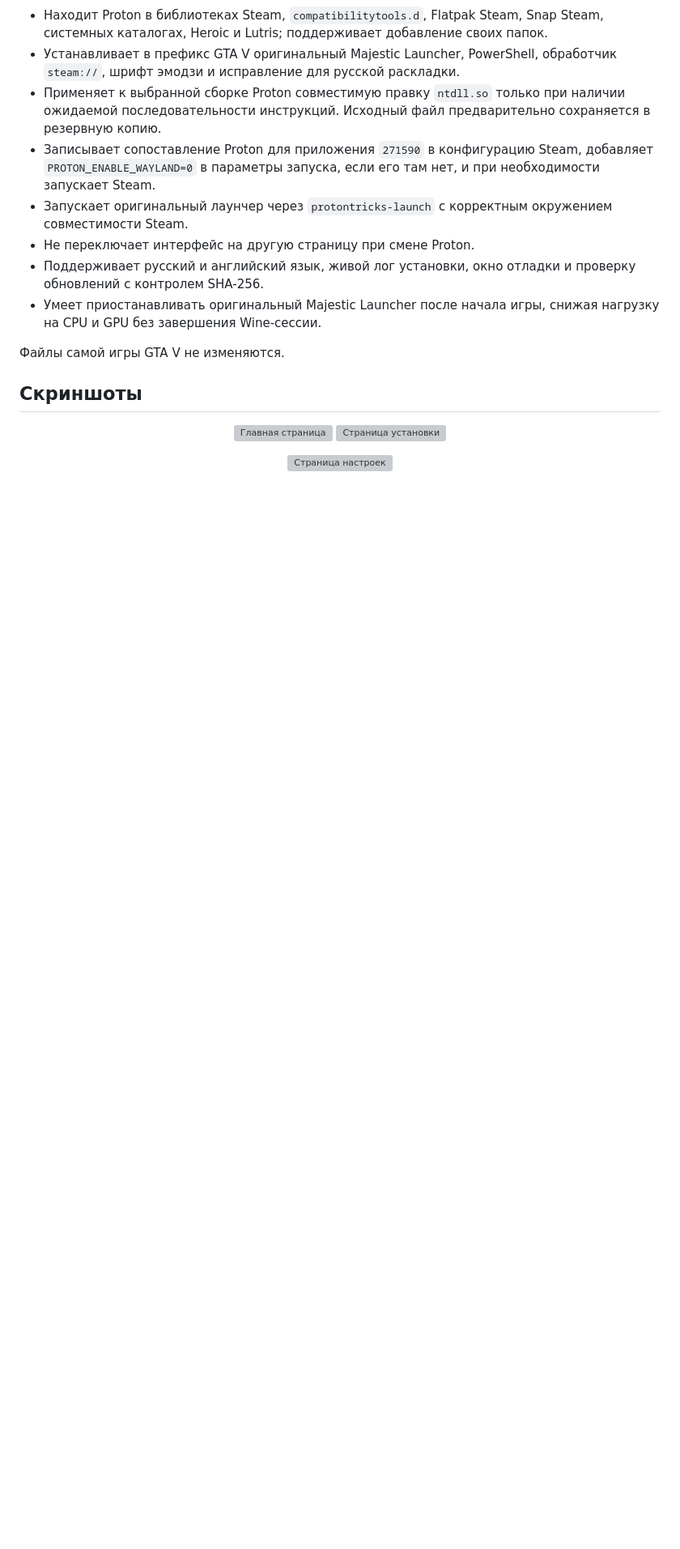
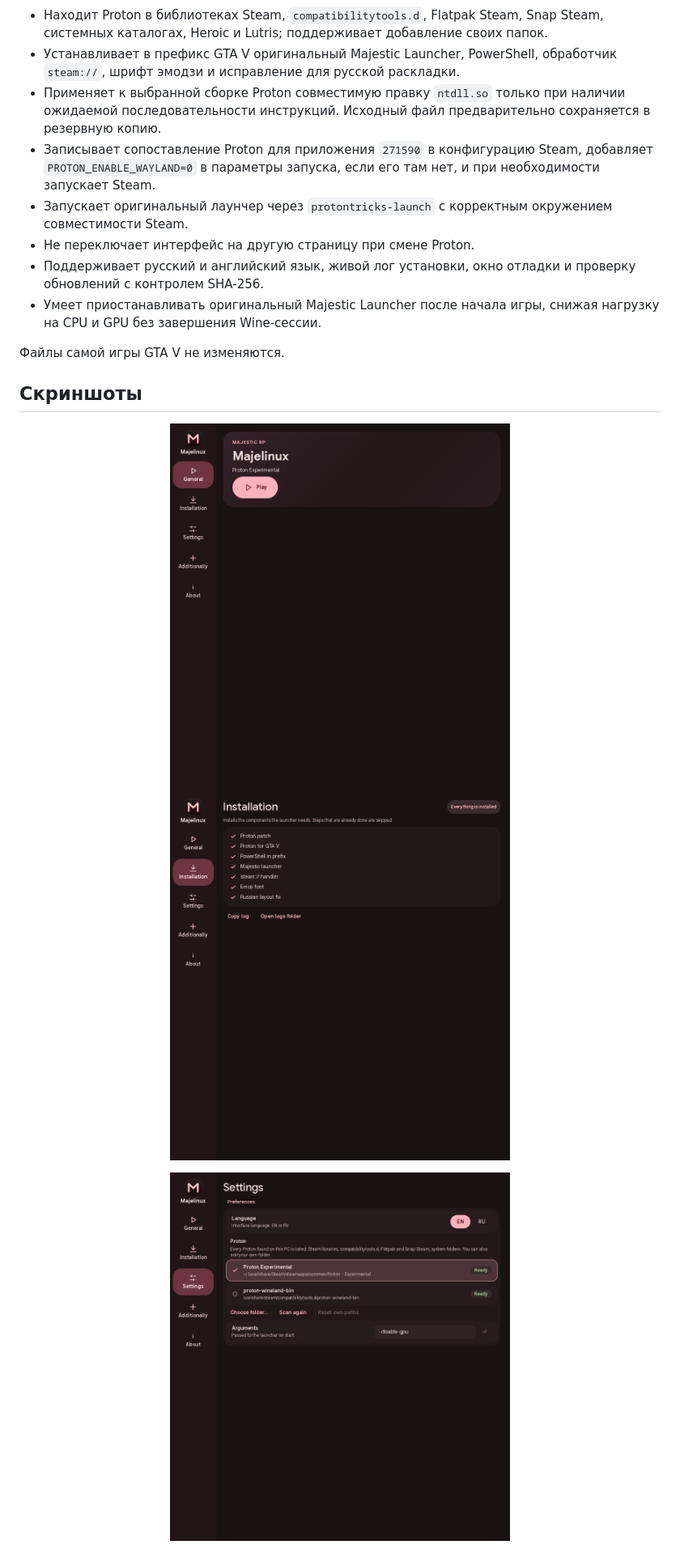
Before and after one commit to redyabigboss/Majelinux, a Markdown page: README.ru.md, the part around one of its changes. Shown at 81% size. Drawn GitHub-style; pictures changed too: docs/screenshots/v2/general.png (added), docs/screenshots/v2/installation.png (added), docs/screenshots/v2/settings.png (added); blank space fills up the shorter version; grey boxes are pictures that could not be loaded.

```diff
--- a/README.ru.md
+++ b/README.ru.md
@@ -50,12 +50,12 @@ Majelinux — небольшой нативный интерфейс для Wind
 ## Скриншоты
 
 <p align="center">
-  <img src="docs/screenshots/general.png" alt="Главная страница" width="420">
-  <img src="docs/screenshots/installation.png" alt="Страница установки" width="420">
+  <img src="docs/screenshots/v2/general.png" alt="Главная страница" width="420">
+  <img src="docs/screenshots/v2/installation.png" alt="Страница установки" width="420">
 </p>
 
 <p align="center">
-  <img src="docs/screenshots/settings.png" alt="Страница настроек" width="420">
+  <img src="docs/screenshots/v2/settings.png" alt="Страница настроек" width="420">
 </p>
 
 <p align="center">
```
Also changed, not shown: other parts of README.ru.md (+1 -1 lines), README.md (+4 -4 lines), docs/screenshots/v2/about.png (added).
